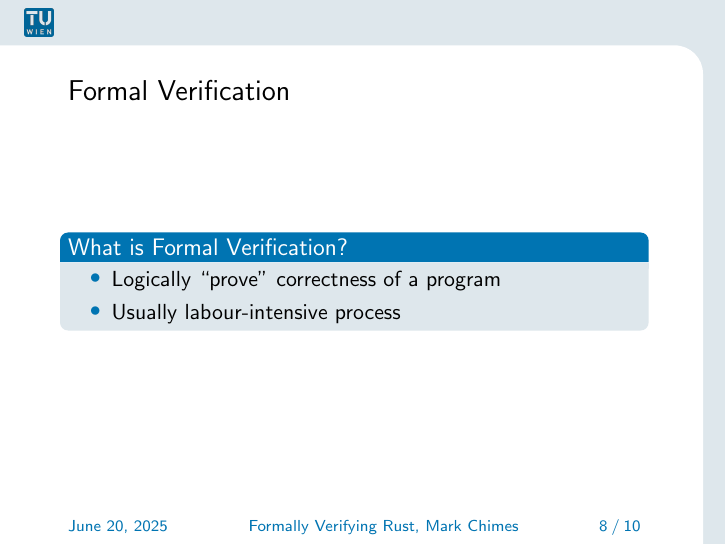
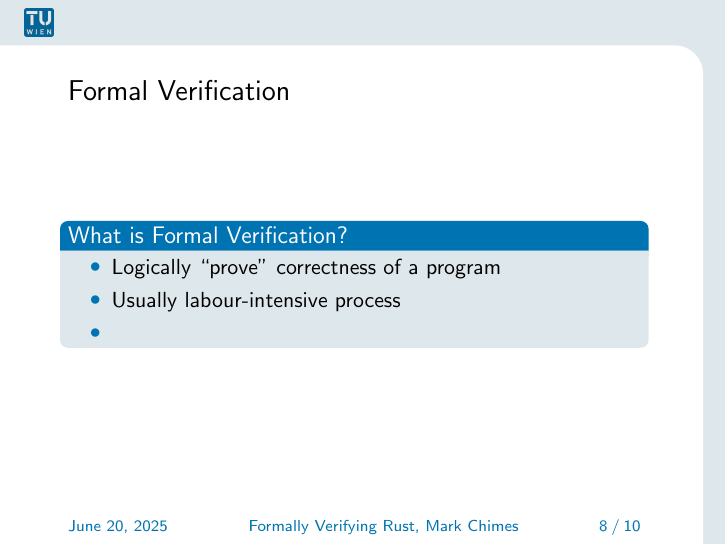
Before and after one commit to mark-chimes/logics-rust-talk, LaTeX slides (rusttut.tex): page 8 of 10. Compiled offline with pdfLaTeX.

Commit message:
rusttut.tex

```diff
--- a/rusttut.tex
+++ b/rusttut.tex
@@ -74,8 +74,9 @@ Memory safety guarantees without garbage collection
 \begin{frame}{Formal Verification}
 \begin{block}{What is Formal Verification?}
 \begin{itemize}
-\item Logically ``prove" correctness of a program
-\item Usually labour-intensive process
+	\item Logically ``prove" correctness of a program
+	\item Usually labour-intensive process
+	\item
 \end{itemize}
 \end{block}
 \end{frame}
```
